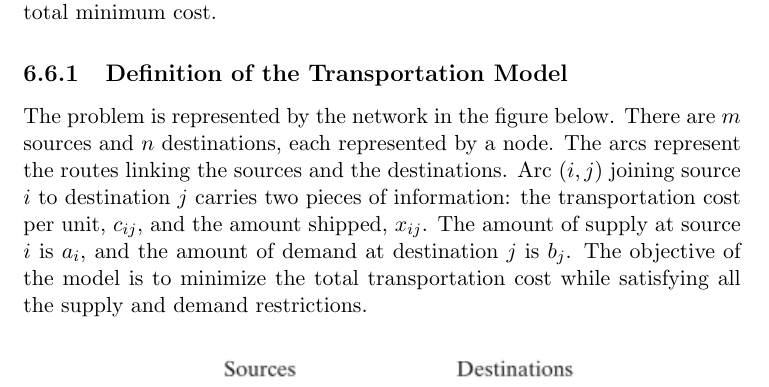
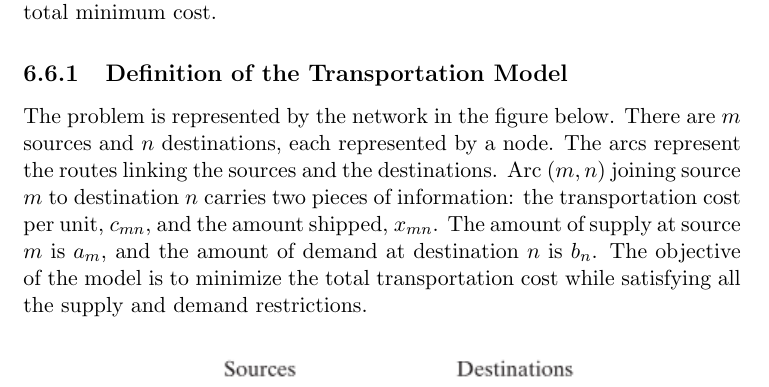
Before and after one commit to shredderbvek/RoadTransportionManagementManualLatexFiles, a LaTeX thesis (main.tex, which reads mainmatter/ch6.tex): part of page 126 of 189, cut so that both start at the same text. Compiled offline with pdfLaTeX.

Commit message:
fixed some minor typos

```diff
--- a/mainmatter/ch6.tex
+++ b/mainmatter/ch6.tex
@@ -168,7 +168,7 @@ within urban areas, where the first layer of depots consists of those that are l
 The transportation model deals with a special class of linear programming problem in which the objective is to transport a homogeneous commodity from various origins or factories to different destinations or markets at a total minimum cost.
 %
 \subsection{Definition of the Transportation Model}
-The problem is represented by the network in the figure below. There are $ m $ sources and $ n $ destinations, each represented by a node. The arcs represent the routes linking the sources and the destinations. Arc $ (i, j) $ joining source $ i $ to destination $ j $ carries two pieces of information: the transportation cost per unit, $ c_{ij} $, and the amount shipped, $ x_{ij} $. The amount of supply at source $ i $ is $ a_i $, and the amount of demand at destination $ j $ is $ b_j $. The objective of the model is to minimize the total transportation cost while satisfying all the supply and demand restrictions.
+The problem is represented by the network in the figure below. There are $ m $ sources and $ n $ destinations, each represented by a node. The arcs represent the routes linking the sources and the destinations. Arc $ (m, n) $ joining source $ m $ to destination $ n $ carries two pieces of information: the transportation cost per unit, $ c_{mn} $, and the amount shipped, $ x_{mn} $. The amount of supply at source $ m $ is $ a_m $, and the amount of demand at destination $ n $ is $ b_n $. The objective of the model is to minimize the total transportation cost while satisfying all the supply and demand restrictions.
 \begin{center}
 	\includegraphics{gfx/fig53.png}
 \end{center}
```
Also changed, not shown: main.pdf, 2 other files.
